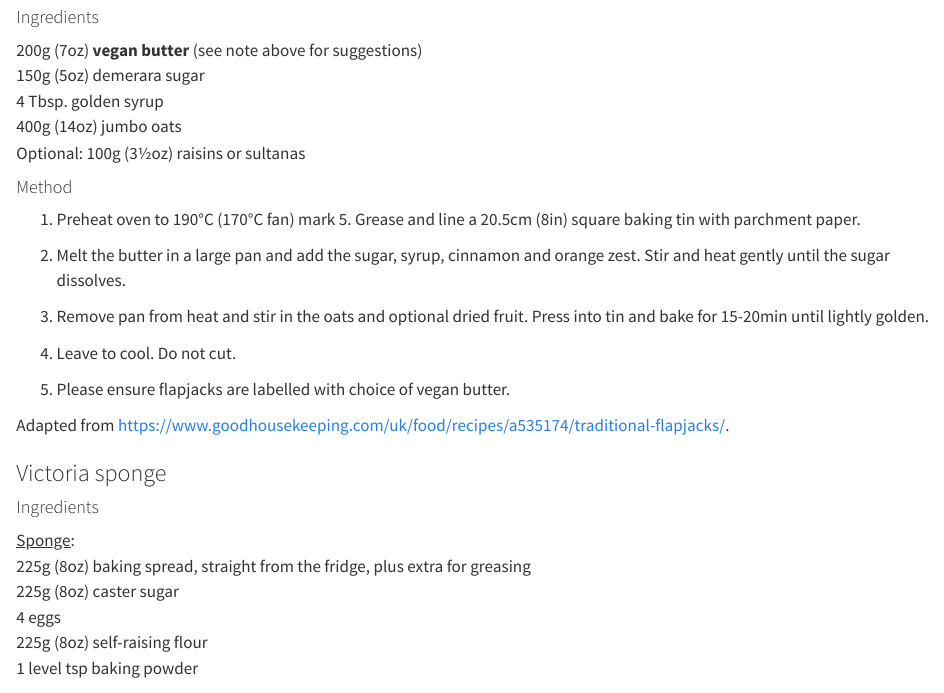
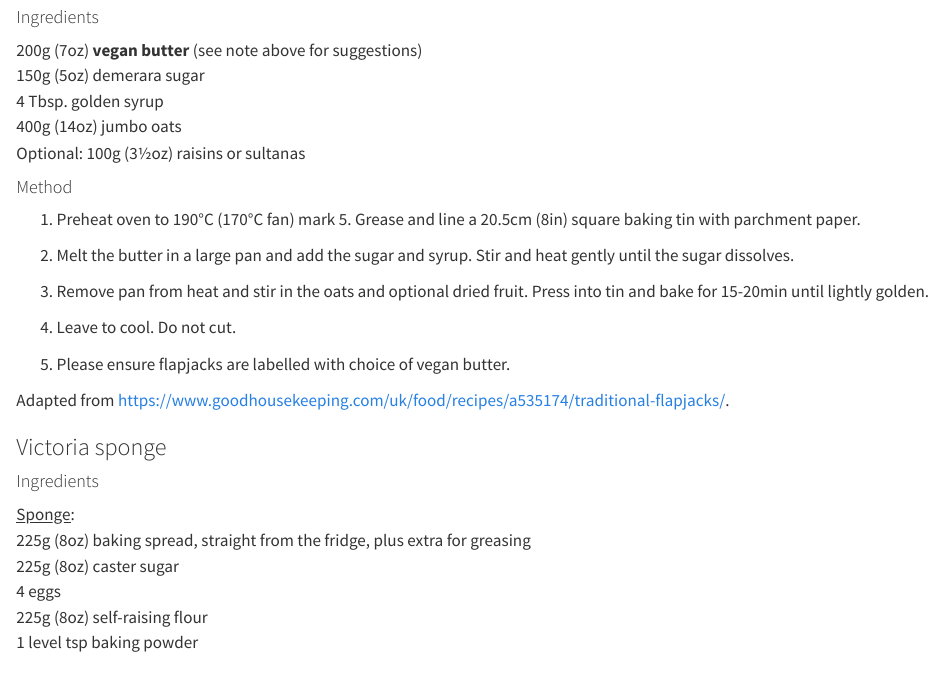
Before and after one commit to AnyaJade/girl-guiding-bunkfest, a Quarto document (recipes.qmd): the page in a window 1100 px wide, from 2860 px down. Rendered offline with R 4.5, knitr and Pandoc in place of Quarto, with nearby package versions.

Commit message:
correcting flapjack

```diff
--- a/recipes.qmd
+++ b/recipes.qmd
@@ -133,7 +133,7 @@ There is the option to add dried fruit (**no nuts**) or to leave plain.
 
 1. Preheat oven to 190°C (170°C fan) mark 5. Grease and line a 20.5cm (8in) square baking tin with parchment paper.
 
-1. Melt the butter in a large pan and add the sugar, syrup, cinnamon and orange zest. Stir and heat gently until the sugar dissolves.
+1. Melt the butter in a large pan and add the sugar and syrup. Stir and heat gently until the sugar dissolves.
 
 1. Remove pan from heat and stir in the oats and optional dried fruit. Press into tin and bake for 15-20min until lightly golden.
 
```
